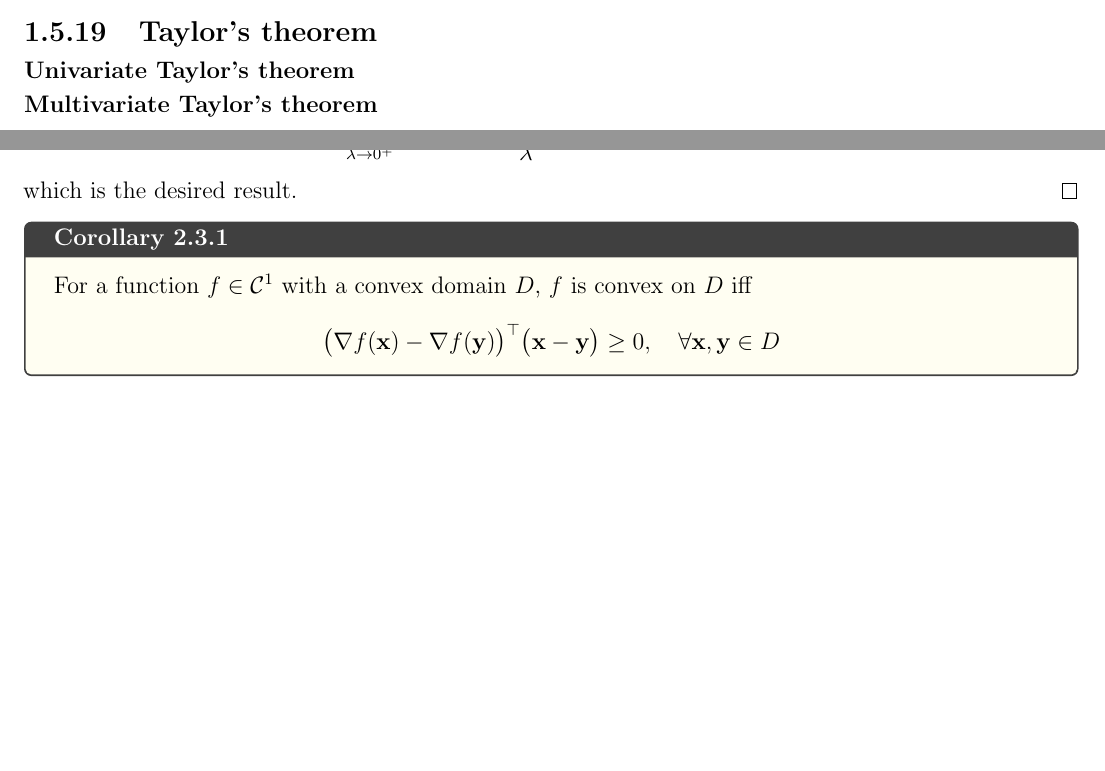
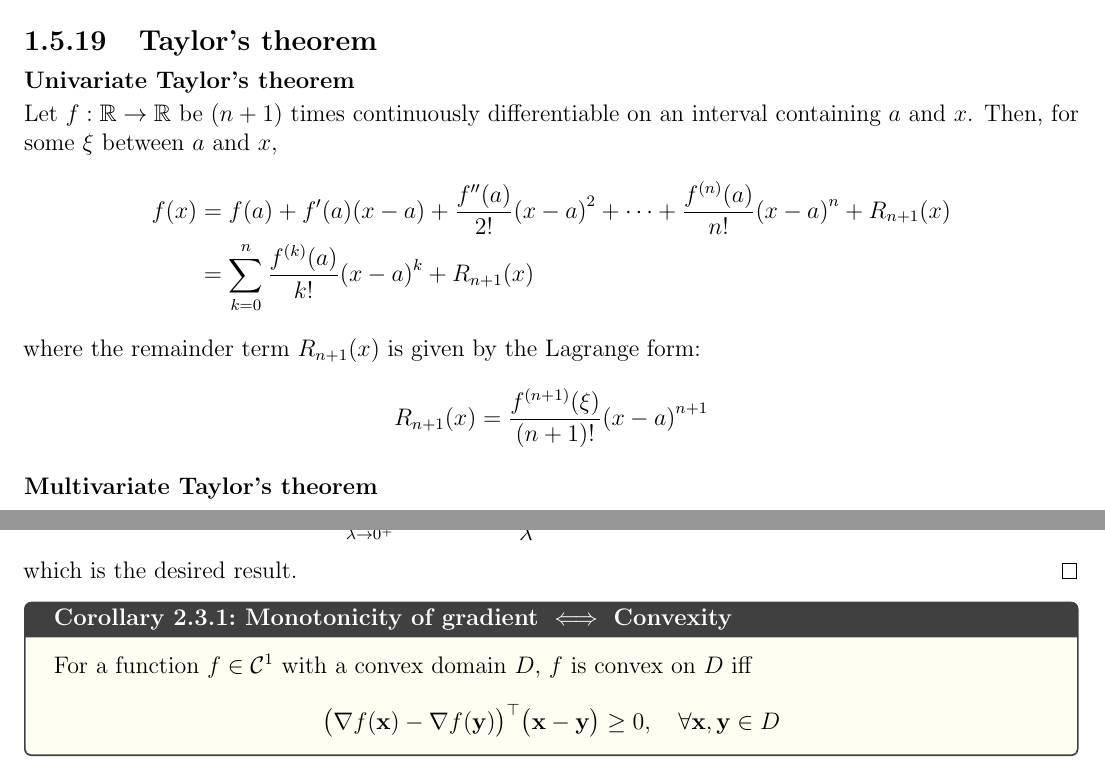
Before and after one commit to AshrithSagar/E0230-CMO-2025, a LaTeX book (TeX/main.tex, which reads TeX/sections/preliminaries.tex, TeX/sections/unconstrained.tex): two parts of pages 8 and 10 of 17 before the commit and two parts of pages 8 and 12 of 19 after it, joined at a grey line, cut so that both start at the same text, the shorter picture padded with empty space. Compiled offline with pdfLaTeX.

Commit message:
💩 TeX

```diff
--- a/TeX/sections/preliminaries.tex
+++ b/TeX/sections/preliminaries.tex
@@ -215,6 +215,20 @@ If a function \( f: S \to \mathbb{R} \) is continuous on a set \( S \subseteq \m
 
 \subsubsection{Univariate Taylor's theorem}
 
+Let \( f: \mathbb{R} \to \mathbb{R} \) be \( (n+1) \) times continuously differentiable on an interval containing \( a \) and \( x \).
+Then, for some \( \xi \) between \( a \) and \( x \),
+\begin{align*}
+    f(x)
+    & =
+    f(a) + f'(a)(x - a) + \frac{f''(a)}{2!}{(x - a)}^2 + \cdots + \frac{f^{(n)}(a)}{n!}{(x - a)}^n + R_{n+1}(x)
+    \\ & =
+    \sum_{k=0}^{n} \frac{f^{(k)}(a)}{k!} {(x - a)}^k + R_{n+1}(x)
+\end{align*}
+where the remainder term \( R_{n+1}(x) \) is given by the Lagrange form:
+\begin{equation*}
+    R_{n+1}(x) = \frac{f^{(n+1)}(\xi)}{(n+1)!} {(x - a)}^{n+1}
+\end{equation*}
+
 \subsubsection{Multivariate Taylor's theorem}
 
 \subsection{Levels of smoothness}
--- a/TeX/sections/unconstrained.tex
+++ b/TeX/sections/unconstrained.tex
@@ -138,7 +138,7 @@ Assume \( f \in \mathcal{C}^{2} \), and use \( f(\mathbf{x} + \mathbf{p}) = f(\m
     which is the desired result.
 \end{proof}
 
-\begin{corollary}{}{}
+\begin{corollary}{Monotonicity of gradient \( \iff \) Convexity}{}
     For a function \( f \in \mathcal{C}^1 \) with a convex domain \( D \), \( f \) is convex on \( D \) iff
     \begin{equation*}
         {\big( \nabla f(\mathbf{x}) - \nabla f(\mathbf{y}) \big)}^{\top} \big( \mathbf{x} - \mathbf{y} \big) \geq 0
```
